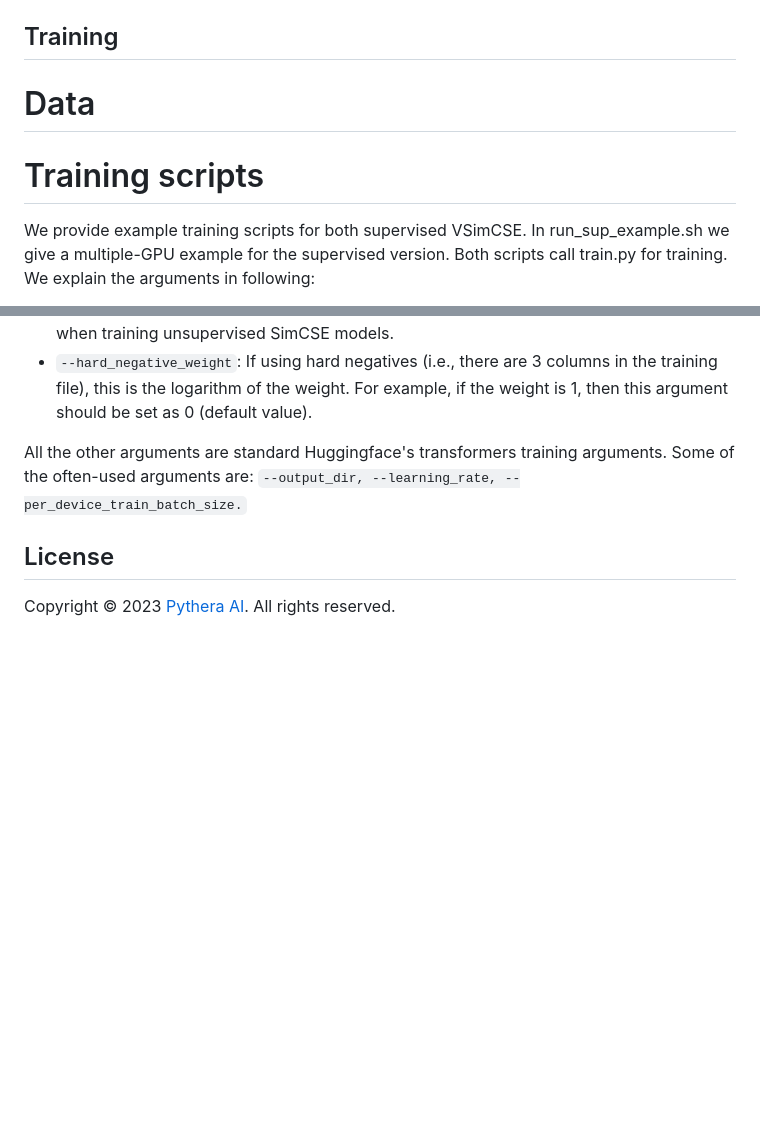
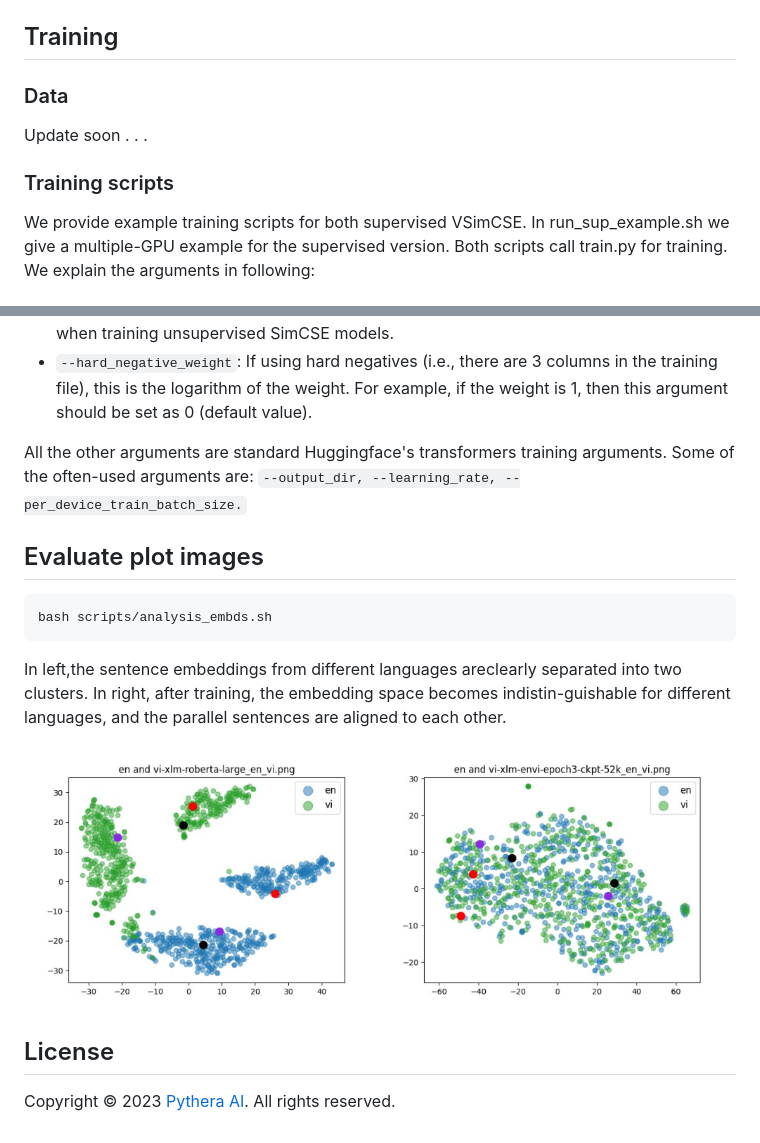
Before and after one commit to pytheralab/landpage, a Markdown page: README.md, 2 parts joined by grey strips. Drawn GitHub-style; pictures changed too: images/mSimCSE.png (added); blank space fills up the shorter version.

````diff
--- a/README.md
+++ b/README.md
@@ -15,9 +15,9 @@ Then run the following script to install the remaining dependencies,
 `pip install -r requirements.txt`
 
 ## Training
-# Data
-
-# Training scripts
+### Data
+Update soon . . .
+### Training scripts
 We provide example training scripts for both supervised VSimCSE. In run_sup_example.sh we give a multiple-GPU example for the supervised version. Both scripts call train.py for training. We explain the arguments in following:
 
 - `--train_file`: Training file path. We support "txt" files (one line for one sentence) and "csv" files (2-column: pair data with no hard negative; 3-column: pair data with one corresponding hard negative instance). You can use our provided Wikipedia or NLI data, or you can use your own data with the same format.
@@ -34,6 +34,13 @@ We provide example training scripts for both supervised VSimCSE. In run_sup_exam
 
 All the other arguments are standard Huggingface's transformers training arguments. Some of the often-used arguments are: `--output_dir, --learning_rate, --per_device_train_batch_size.`
 
+## Evaluate plot images
+```sh
+bash scripts/analysis_embds.sh
+```
+In left,the sentence embeddings from different languages areclearly separated into two clusters. In right, after training, the embedding space becomes indistin-guishable for different languages, and the parallel sentences are aligned to each other.
+
+![](images/mSimCSE.png)
 
 ## License
 Copyright &copy; 2023 [Pythera AI](https://github.com/pytheralab). All rights reserved.
````
